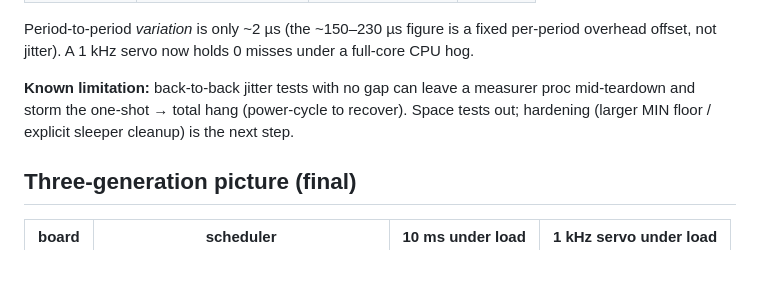
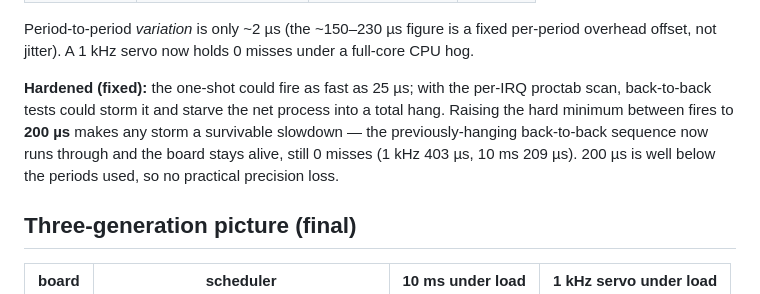
Before and after one commit to yaskodama/xinu-mesh-rtos, a Markdown page: docs/p1_jitter_baseline.md, the part around the change. GitHub-like rendering; blank space fills up the shorter version.

Commit message:
P1 #1: harden one-shot against total hang (MIN 200us) — verified no hang
Co-Authored-By: Claude Opus 4.8 (1M context) <noreply@anthropic.com>

```diff
--- a/docs/p1_jitter_baseline.md
+++ b/docs/p1_jitter_baseline.md
@@ -180,10 +180,12 @@ Period-to-period *variation* is only ~2 µs (the ~150–230 µs figure is a fixe
 per-period overhead offset, not jitter). A 1 kHz servo now holds 0 misses under a
 full-core CPU hog.
 
-**Known limitation:** back-to-back jitter tests with no gap can leave a measurer
-proc mid-teardown and storm the one-shot → total hang (power-cycle to recover).
-Space tests out; hardening (larger MIN floor / explicit sleeper cleanup) is the
-next step.
+**Hardened (fixed):** the one-shot could fire as fast as 25 µs; with the per-IRQ
+proctab scan, back-to-back tests could storm it and starve the net process into
+a total hang. Raising the hard minimum between fires to **200 µs** makes any
+storm a survivable slowdown — the previously-hanging back-to-back sequence now
+runs through and the board stays alive, still 0 misses (1 kHz 403 µs, 10 ms
+209 µs). 200 µs is well below the periods used, so no practical precision loss.
 
 ## Three-generation picture (final)
 
```
